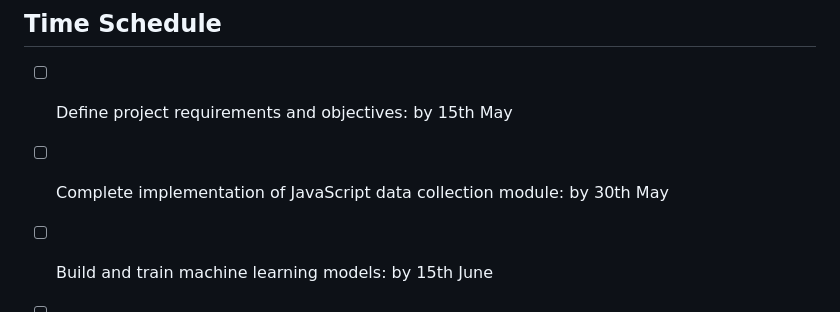
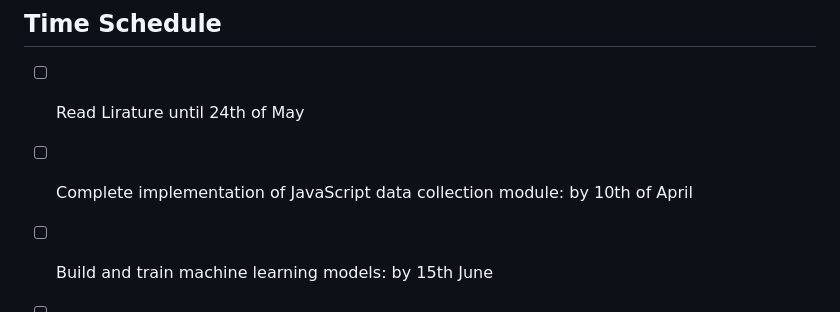
Before and after one commit to lionboomer/IDentify, a Markdown page: README.md, the part around the change. Rendered like a GitHub page.

```diff
--- a/README.md
+++ b/README.md
@@ -50,7 +50,7 @@ For questions or inquiries about IDentify, please contact [lion.witte@kobil.com]
 
 ## Time Schedule
 
-- [ ] Define project requirements and objectives: by 15th May
-- [ ] Complete implementation of JavaScript data collection module: by 30th May
+- [ ] Read Lirature until 24th of May
+- [ ] Complete implementation of JavaScript data collection module: by 10th of April
 - [ ] Build and train machine learning models: by 15th June
 - [ ] Develop AI-based anomaly detection system: by 30th June
```
